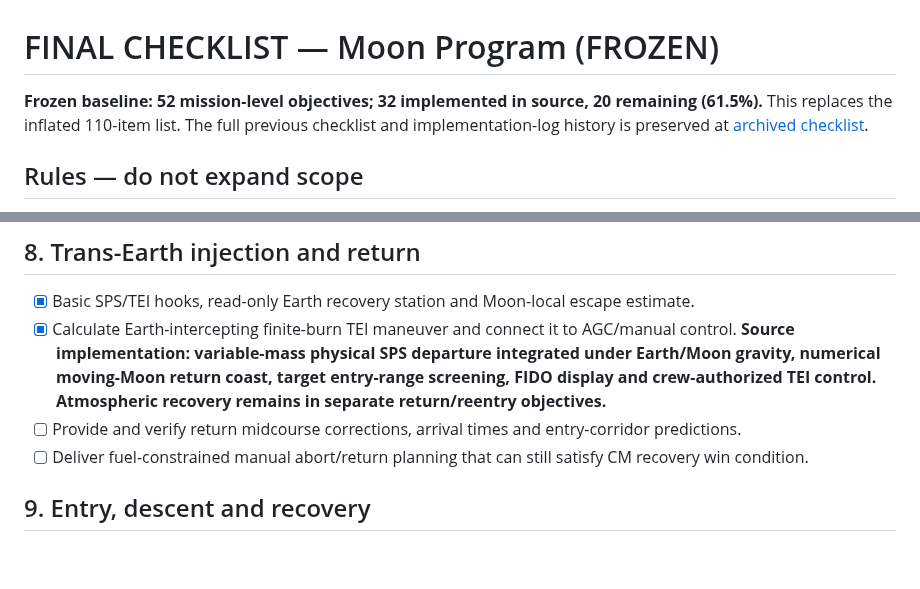
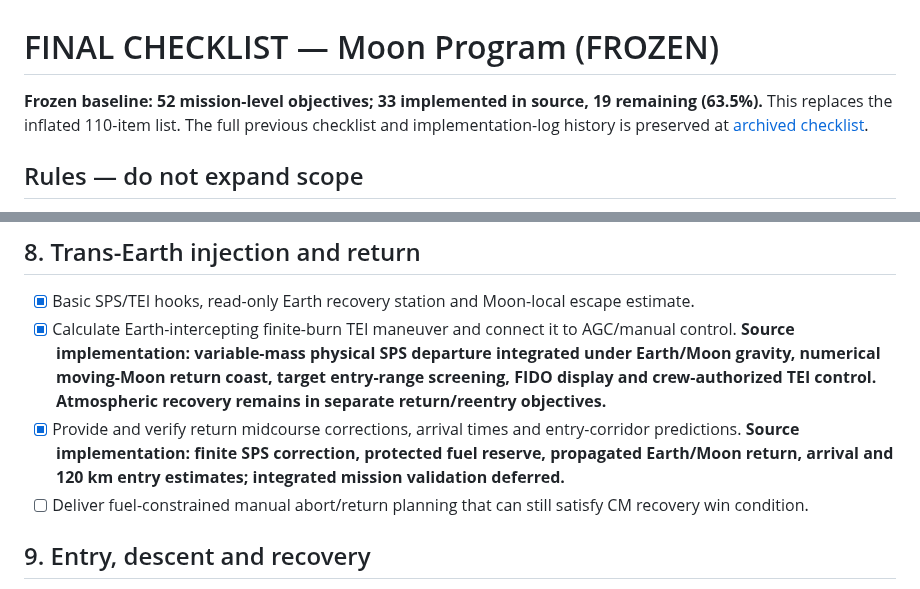
Before and after one commit to igexoresearch-wq/moonprogram, a Markdown page: FINAL_CHECKLIST.md, 2 parts joined by grey strips. GitHub-like rendering; blank space fills up the shorter version.

Commit message:
Record completed return-correction and arrival prediction implementation

```diff
--- a/FINAL_CHECKLIST.md
+++ b/FINAL_CHECKLIST.md
@@ -1,6 +1,6 @@
 # FINAL CHECKLIST — Moon Program (FROZEN)
 
-**Frozen baseline: 52 mission-level objectives; 32 implemented in source, 20 remaining (61.5%).** This replaces the inflated 110-item list. The full previous checklist and implementation-log history is preserved at [archived checklist](docs/FINAL_CHECKLIST_ARCHIVE_2026-11-03.md).
+**Frozen baseline: 52 mission-level objectives; 33 implemented in source, 19 remaining (63.5%).** This replaces the inflated 110-item list. The full previous checklist and implementation-log history is preserved at [archived checklist](docs/FINAL_CHECKLIST_ARCHIVE_2026-11-03.md).
 
 ## Rules — do not expand scope
 - **Fixed denominator: 52.** Do not add, split, or subdivide objectives, or change completion criteria without the user's explicit approval. Bug fixes, tests, safety guards, commit counts, and subtasks belong *inside* an existing objective, not as new checkboxes.
@@ -54,7 +54,7 @@
 ## 8. Trans-Earth injection and return
 - [x] Basic SPS/TEI hooks, read-only Earth recovery station and Moon-local escape estimate.
 - [x] Calculate Earth-intercepting finite-burn TEI maneuver and connect it to AGC/manual control. **Source implementation: variable-mass physical SPS departure integrated under Earth/Moon gravity, numerical moving-Moon return coast, target entry-range screening, FIDO display and crew-authorized TEI control. Atmospheric recovery remains in separate return/reentry objectives.**
-- [ ] Provide and verify return midcourse corrections, arrival times and entry-corridor predictions.
+- [x] Provide and verify return midcourse corrections, arrival times and entry-corridor predictions. **Source implementation: finite SPS correction, protected fuel reserve, propagated Earth/Moon return, arrival and 120 km entry estimates; integrated mission validation deferred.**
 - [ ] Deliver fuel-constrained manual abort/return planning that can still satisfy CM recovery win condition.
 
 ## 9. Entry, descent and recovery
```
